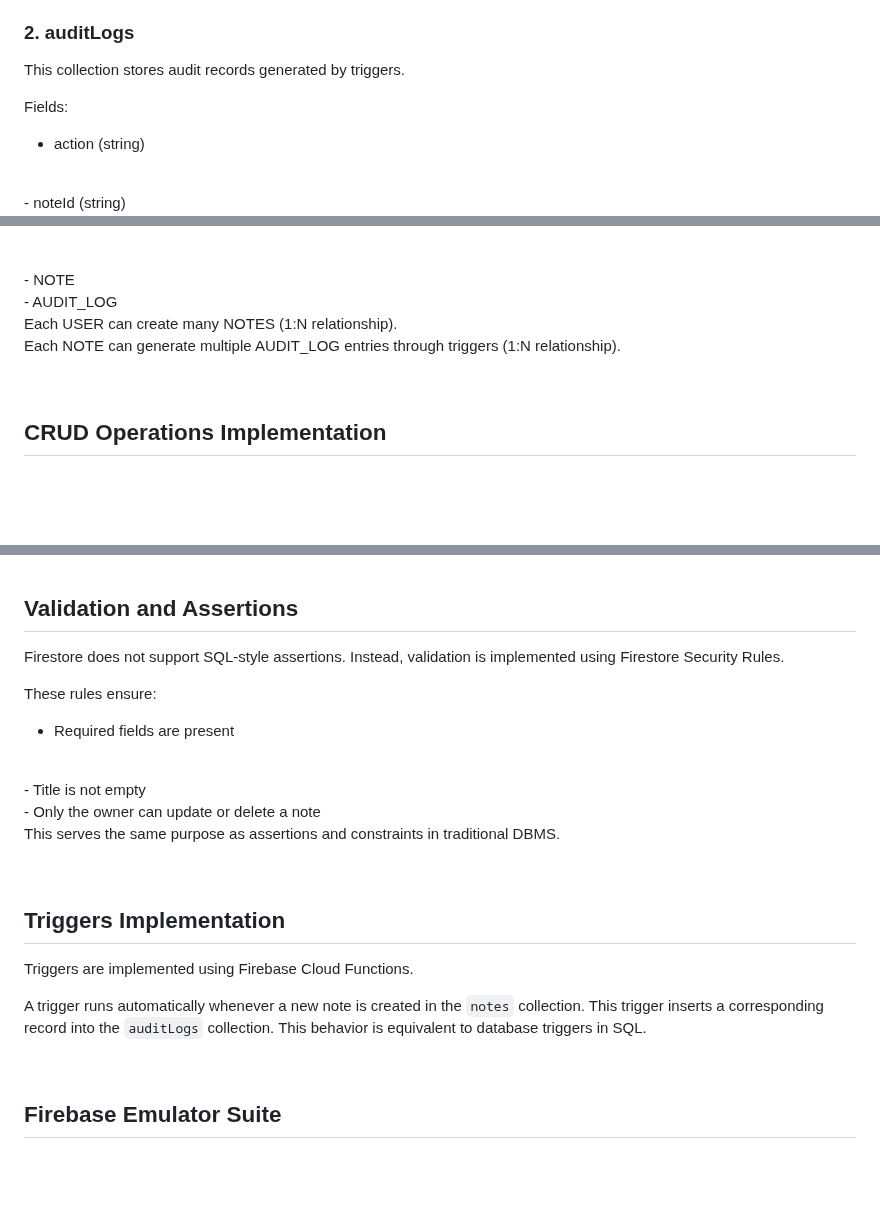
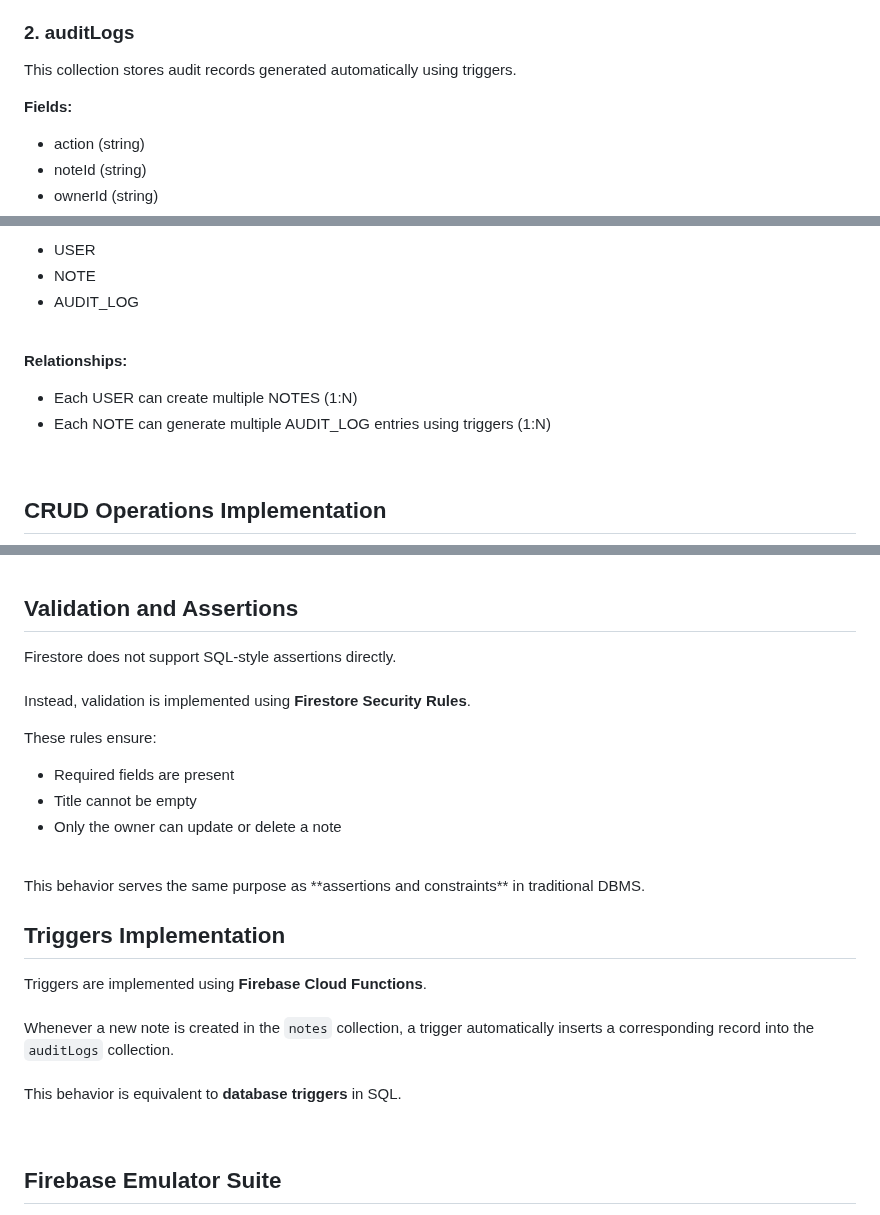
Before and after one commit to Basava05/Firebase_emulator_Notes_project, a Markdown page: README.md, 3 parts joined by grey strips. Drawn GitHub-style; blank space fills up the shorter version.

```diff
--- a/README.md
+++ b/README.md
@@ -100,8 +91,9 @@ Fields:
 <br>
 
 ### 2. auditLogs
-This collection stores audit records generated by triggers.
 
-Fields:
+This collection stores audit records generated automatically using triggers.
+
+**Fields:**
 <br>
 - action (string)
@@ -126,9 +113,10 @@ The system consists of three main entities:
 
 <br>
 
-Each USER can create many NOTES (1:N relationship).
+**Relationships:**
 <br>
-Each NOTE can generate multiple AUDIT_LOG entries through triggers (1:N relationship).
+- Each USER can create multiple NOTES (1:N)
+- Each NOTE can generate multiple AUDIT_LOG entries using triggers (1:N)
 
 <br>
 
@@ -160,25 +156,28 @@ Notes are deleted using the `deleteDoc()` function. This corresponds to the DELE
 
 ## Validation and Assertions
 
-Firestore does not support SQL-style assertions. Instead, validation is implemented using Firestore Security Rules.
+Firestore does not support SQL-style assertions directly.
+<br>
+Instead, validation is implemented using **Firestore Security Rules**.
 
 These rules ensure:
 <br>
 - Required fields are present
-<br>
-- Title is not empty
-<br>
+- Title cannot be empty
 - Only the owner can update or delete a note
 
-This serves the same purpose as assertions and constraints in traditional DBMS.
+<br>
+This behavior serves the same purpose as **assertions and constraints** in traditional DBMS.
 
 <br>
 
 ## Triggers Implementation
 
-Triggers are implemented using Firebase Cloud Functions.
-
-A trigger runs automatically whenever a new note is created in the `notes` collection. This trigger inserts a corresponding record into the `auditLogs` collection. This behavior is equivalent to database triggers in SQL.
+Triggers are implemented using **Firebase Cloud Functions**.
+<br>
+Whenever a new note is created in the `notes` collection, a trigger automatically inserts a corresponding record into the `auditLogs` collection.
+<br>
+This behavior is equivalent to **database triggers** in SQL.
 
 <br>
 
```
Also changed, not shown: other parts of README.md (+47 -51 lines).
